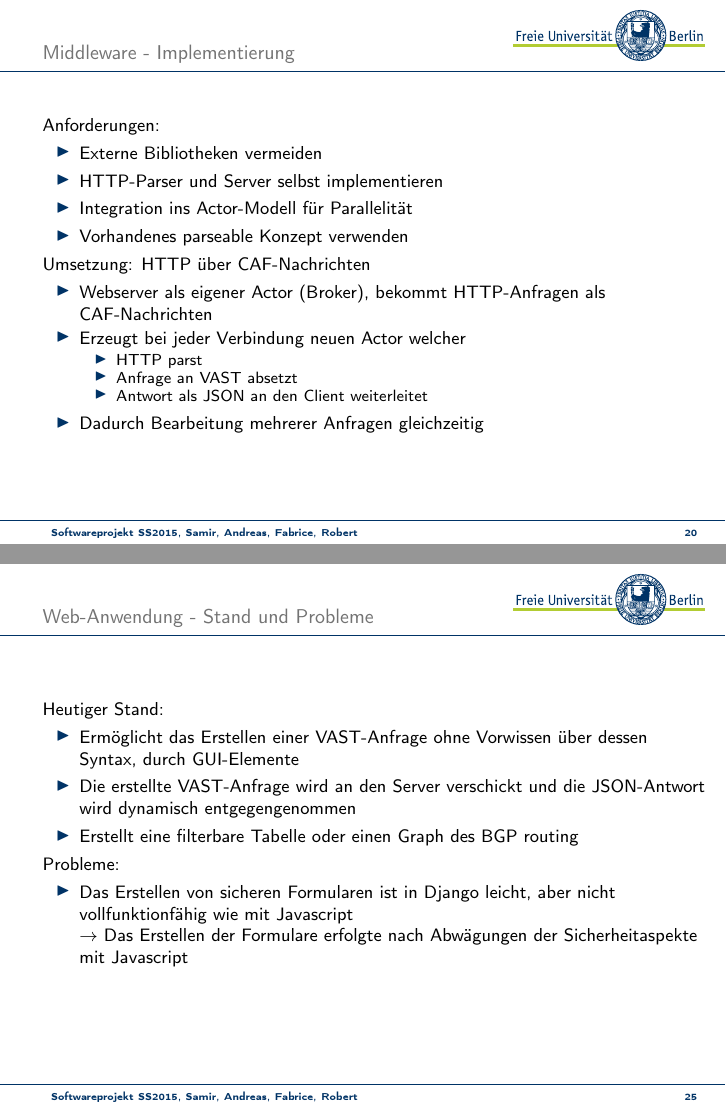
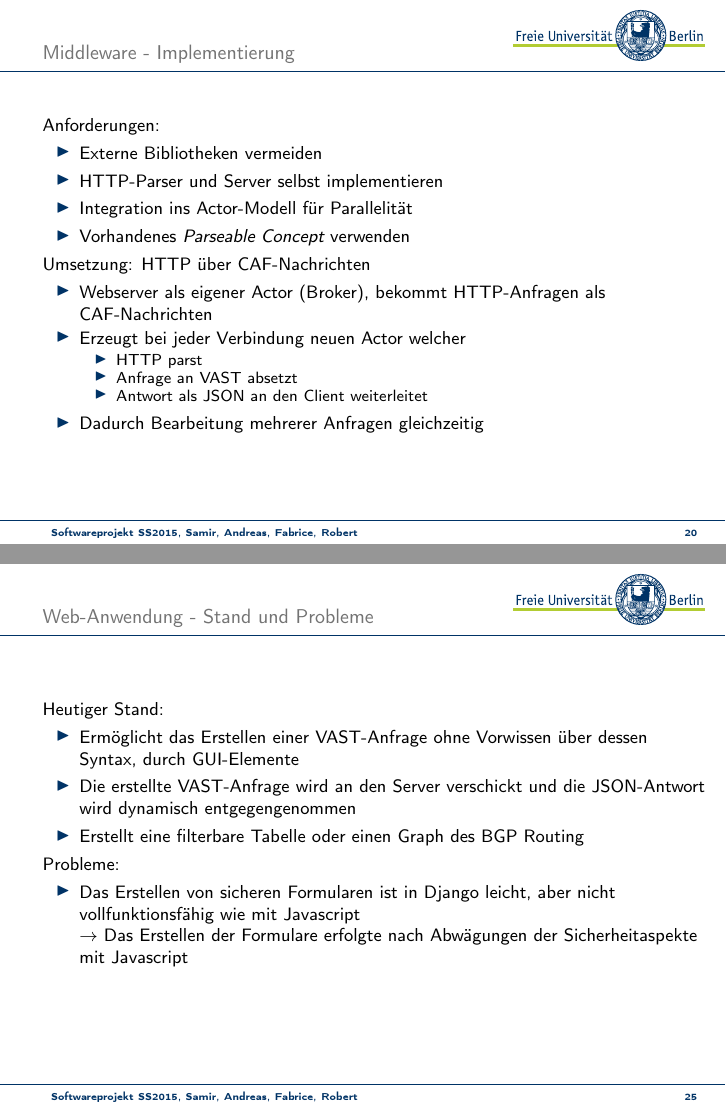
Before and after one commit to swp15/Presentation, LaTeX slides (presentation.tex): pages 25 and 30 of 36, joined at a grey line. Compiled offline with pdfLaTeX.

Commit message:
add some fixes

```diff
--- a/presentation.tex
+++ b/presentation.tex
@@ -221,7 +221,7 @@
 		\item Externe Bibliotheken vermeiden
 		\item HTTP-Parser und Server selbst implementieren
 		\item Integration ins Actor-Modell für Parallelität
-		\item Vorhandenes parseable Konzept verwenden
+		\item Vorhandenes \emph{Parseable Concept} verwenden
 	\end{itemize}
 	Umsetzung: HTTP über CAF-Nachrichten
 	\begin{itemize}
@@ -286,11 +286,11 @@
 	\begin{itemize}
 		\item Ermöglicht das Erstellen einer VAST-Anfrage ohne Vorwissen über dessen Syntax, durch GUI-Elemente
 		\item Die erstellte VAST-Anfrage wird an den Server verschickt und  die JSON-Antwort wird dynamisch entgegengenommen
-		\item Erstellt eine filterbare Tabelle oder einen Graph des BGP routing
+		\item Erstellt eine filterbare Tabelle oder einen Graph des BGP Routing
 	\end{itemize}
 	Probleme:
 	\begin{itemize}
-		\item Das Erstellen von sicheren Formularen ist in Django leicht, aber nicht vollfunktionfähig wie mit Javascript \\
+		\item Das Erstellen von sicheren Formularen ist in Django leicht, aber nicht vollfunktionsfähig wie mit Javascript \\
 		$\rightarrow$ Das Erstellen der Formulare erfolgte nach Abwägungen der Sicherheitaspekte mit Javascript
 	\end{itemize}
 \end{frame}
```
Also changed, not shown: presentation.tex (4 more changed lines).
